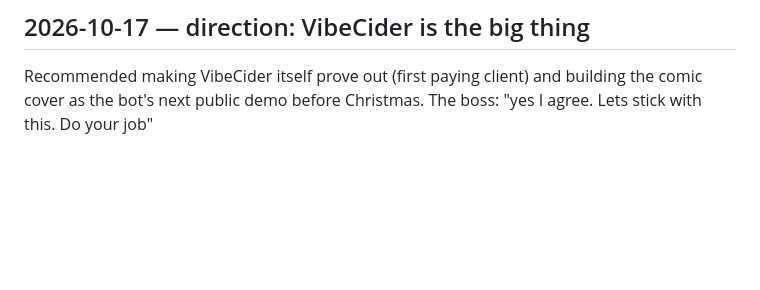
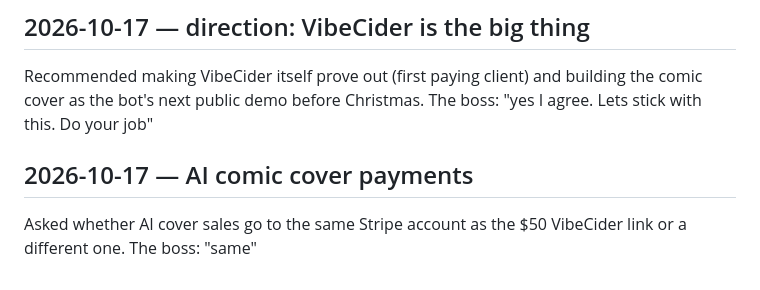
Before and after one commit to walkertbrown/Cider-Prod, a Markdown page: FACTS.md, the part around the change. Drawn GitHub-style; blank space fills up the shorter version.

Commit message:
facts: AI cover payments go to the same Stripe account
Co-Authored-By: Claude Opus 5.5 <noreply@anthropic.com>
Claude-Session: https://claude.ai/code/session_01C4i5MyS3ZkLSeEKyfm5Ewt

```diff
--- a/FACTS.md
+++ b/FACTS.md
@@ -210,3 +210,6 @@ After the comic cover idea. The boss: "I want something big. I have wanted somet
 
 ## 2026-10-17 — direction: VibeCider is the big thing
 Recommended making VibeCider itself prove out (first paying client) and building the comic cover as the bot's next public demo before Christmas. The boss: "yes I agree. Lets stick with this. Do your job"
+
+## 2026-10-17 — AI comic cover payments
+Asked whether AI cover sales go to the same Stripe account as the $50 VibeCider link or a different one. The boss: "same"
```
